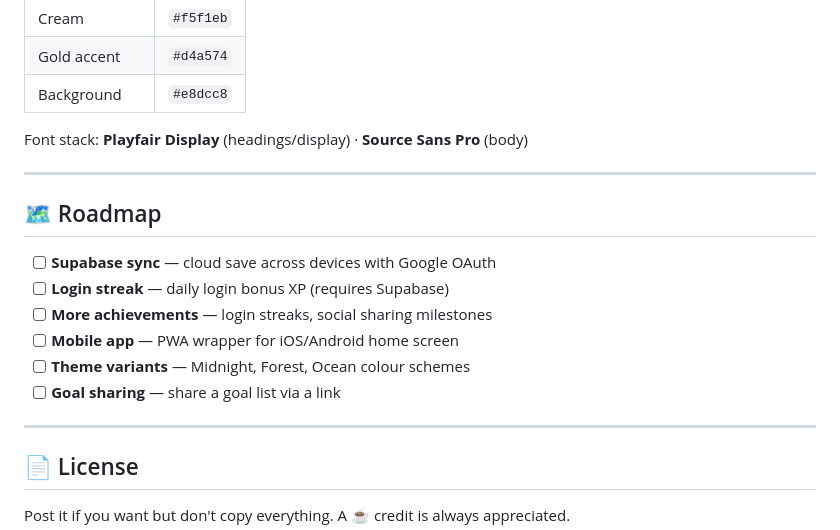
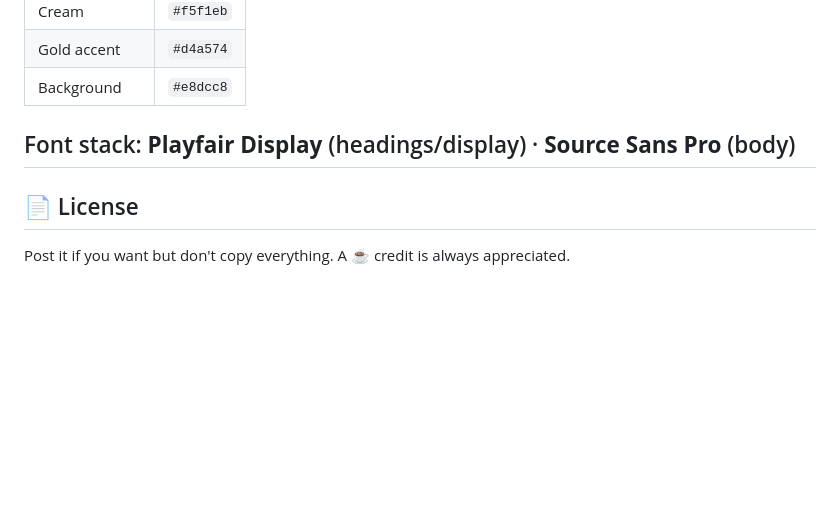
Before and after one commit to asonvuwork-lang/LetsFocus, a Markdown page: README.md, the part around the change. Drawn GitHub-style; blank space fills up the shorter version.

Commit message:
Remove roadmap section from README
Removed the roadmap section from the README.

```diff
--- a/README.md
+++ b/README.md
@@ -183,18 +183,6 @@ LetsFocus uses a warm **coffee-shop palette**:
 | Background | `#e8dcc8` |
 
 Font stack: **Playfair Display** (headings/display) · **Source Sans Pro** (body)
-
----
-
-## 🗺️ Roadmap
-
-- [ ] **Supabase sync** — cloud save across devices with Google OAuth
-- [ ] **Login streak** — daily login bonus XP (requires Supabase)
-- [ ] **More achievements** — login streaks, social sharing milestones
-- [ ] **Mobile app** — PWA wrapper for iOS/Android home screen
-- [ ] **Theme variants** — Midnight, Forest, Ocean colour schemes
-- [ ] **Goal sharing** — share a goal list via a link
-
 ---
 
 ## 📄 License
```
